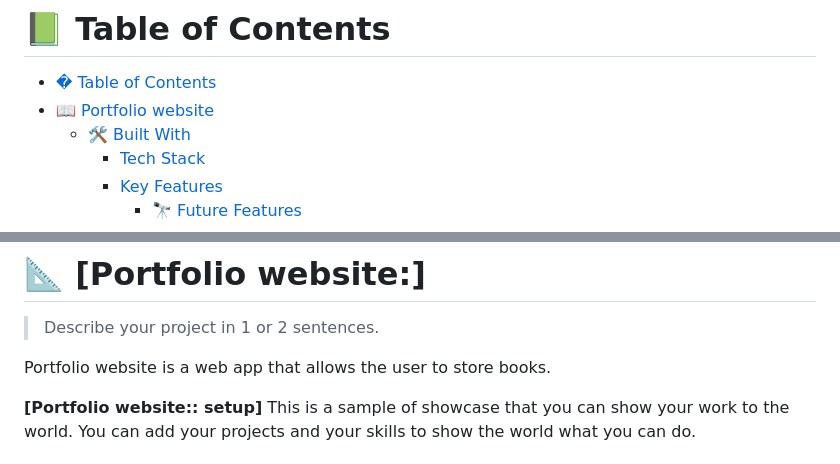
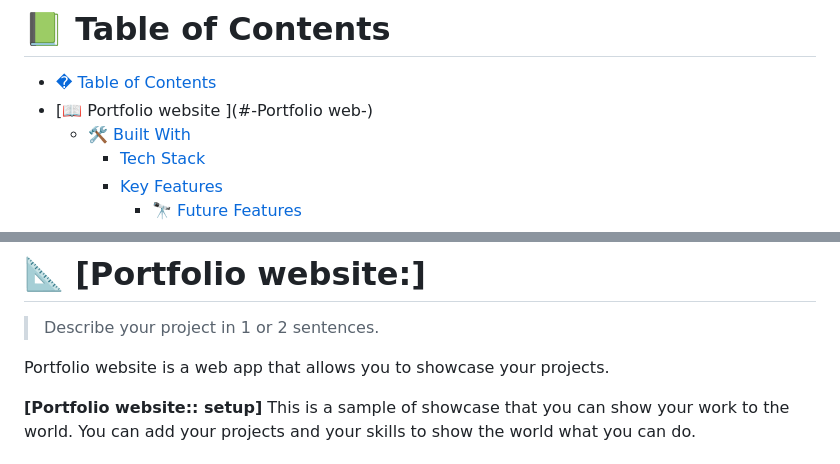
Before and after one commit to AbdifatahYasin1/Abdifatah-portfolio, a Markdown page: README.md, 2 parts joined by grey strips. Drawn GitHub-style.

```diff
--- a/README.md
+++ b/README.md
@@ -4,7 +4,7 @@
 # 📗 Table of Contents
 
 - [� Table of Contents](#-table-of-contents)
-- [📖 Portfolio website ](#-Bookstore-)
+- [📖 Portfolio website ](#-Portfolio web-)
   - [🛠 Built With ](#-built-with-)
     - [Tech Stack ](#tech-stack-)
     - [Key Features ](#key-features-)
@@ -30,7 +30,7 @@
 
 > Describe your project in 1 or 2 sentences.
 
-Portfolio website is a web app that allows the user to store books.
+Portfolio website is a web app that allows you to showcase your projects.
 
 **[Portfolio website:: setup]** This is a sample of showcase that you can show your work to the world. You can add your projects and your skills to show the world what you can do.
 
```
